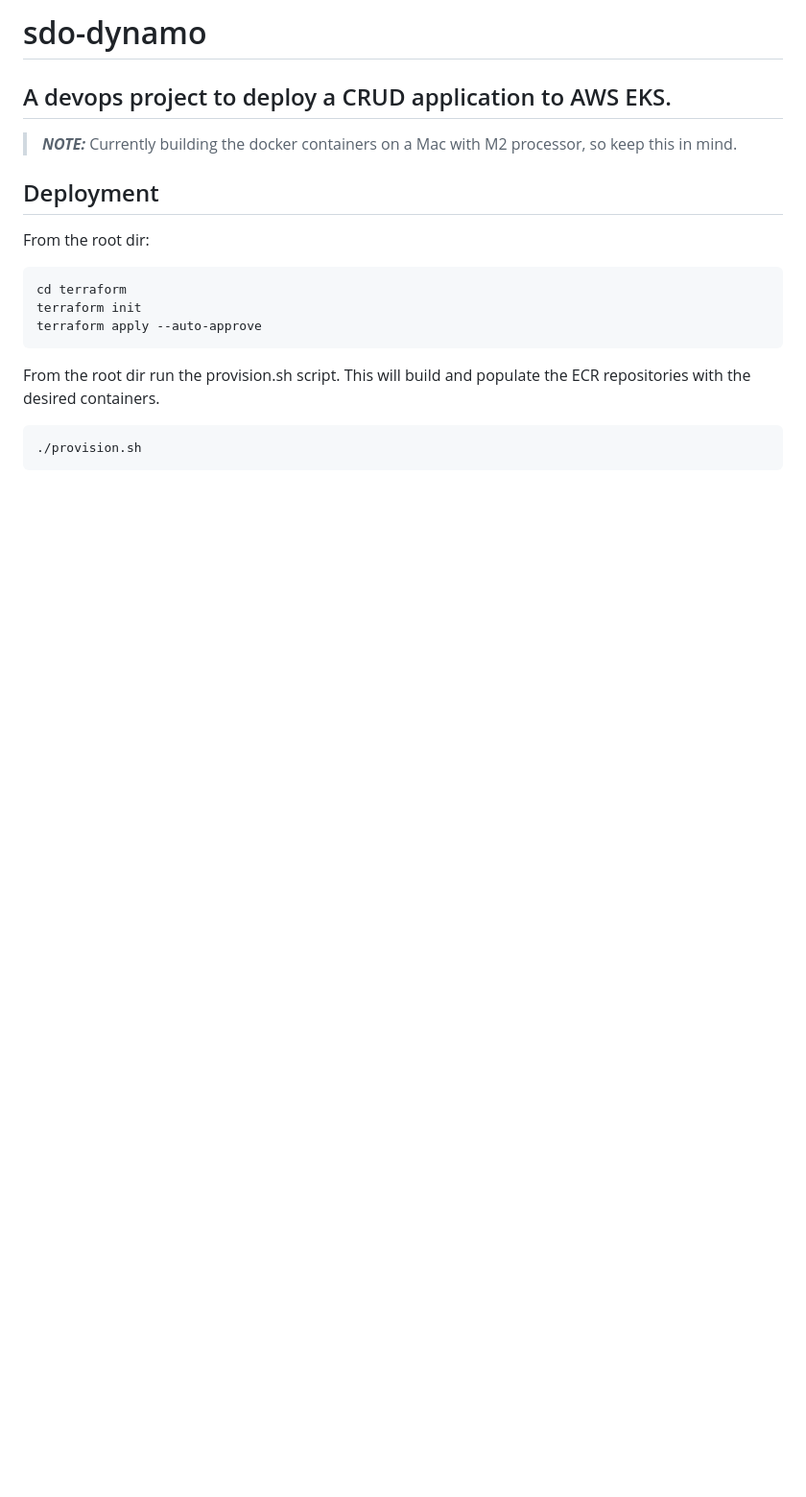
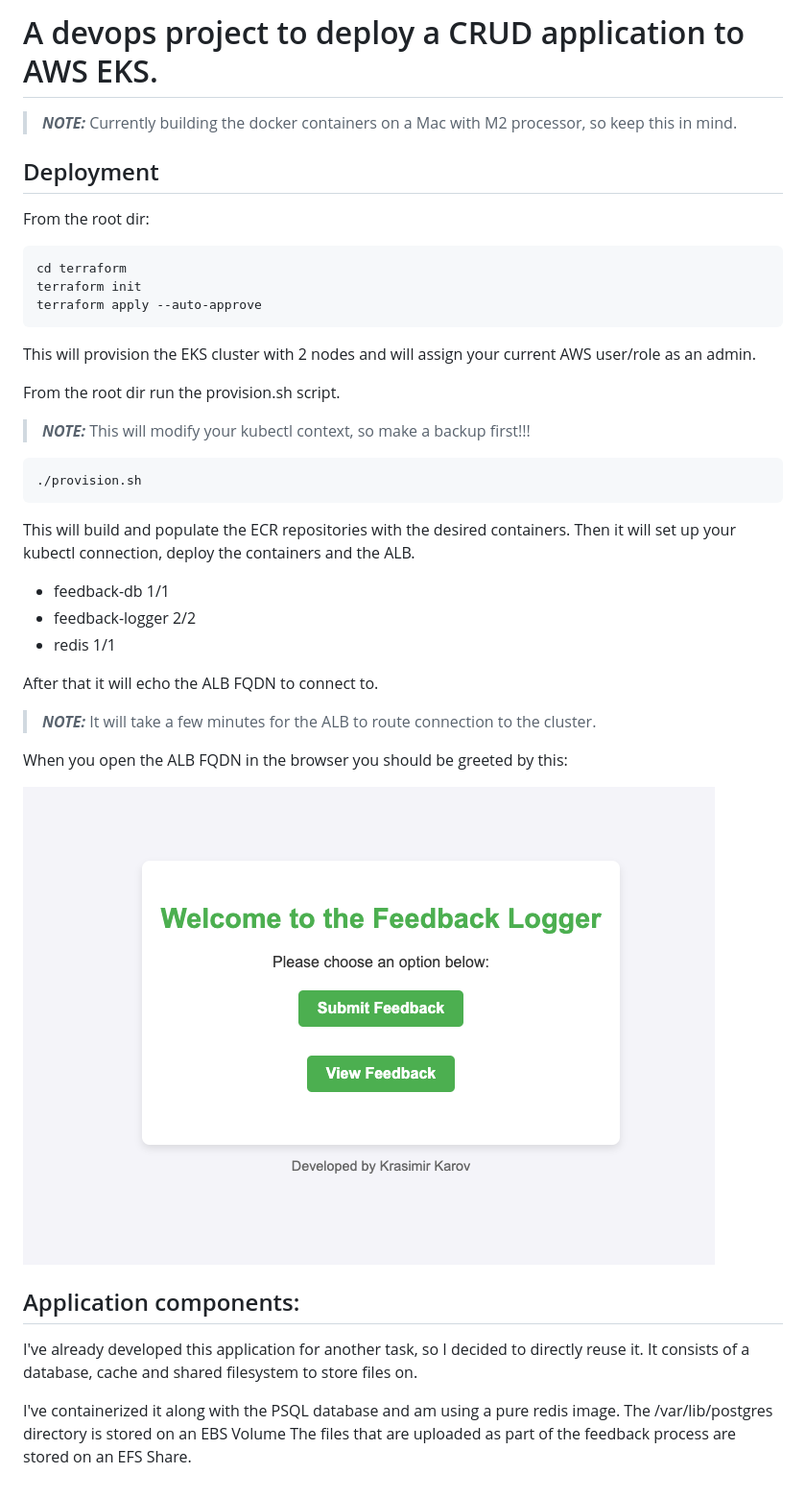
Before and after one commit to kar0v/sdo-dynamo, a Markdown page: README.md, the part around the change. Shown: that part at 96% size. GitHub-like rendering; pictures changed too: images/README/image.png (added); blank space fills up the shorter version.

Commit message:
Update documentation

````diff
--- a/README.md
+++ b/README.md
@@ -1,6 +1,4 @@
-# sdo-dynamo
-
-## A devops project to deploy a CRUD application to AWS EKS.
+# A devops project to deploy a CRUD application to AWS EKS.
 
 > **_NOTE:_**  Currently building the docker containers on a Mac with M2 processor, so keep this in mind.
 
@@ -13,8 +11,34 @@ terraform init
 terraform apply --auto-approve
 ```
 
+This will provision the EKS cluster with 2 nodes and will assign your current AWS user/role as an admin.
+
+
 From the root dir run the provision.sh script.
-This will build and populate the ECR repositories with the desired containers.
+
+> **_NOTE:_**  This will modify your kubectl context, so make a backup first!!!
 ``` shell
 ./provision.sh
 ```
+
+This will build and populate the ECR repositories with the desired containers.
+Then it will set up your kubectl connection, deploy the containers and the ALB.
+- feedback-db     1/1
+- feedback-logger 2/2
+- redis           1/1
+
+After that it will echo the ALB FQDN to connect to.
+> **_NOTE:_**  It will take a few minutes for the ALB to route connection to the cluster.
+
+
+When you open the ALB FQDN in the browser you should be greeted by this:
+
+![alt text](images/README/image.png)
+
+
+## Application components:
+I've already developed this application for another task, so I decided to directly reuse it. It consists of a database, cache and shared filesystem to store files on.
+
+I've containerized it along with the PSQL database and am using a pure redis image.
+The /var/lib/postgres directory is stored on an EBS Volume
+The files that are uploaded as part of the feedback process are stored on an EFS Share.
````
Also changed, not shown: 1 other file.
